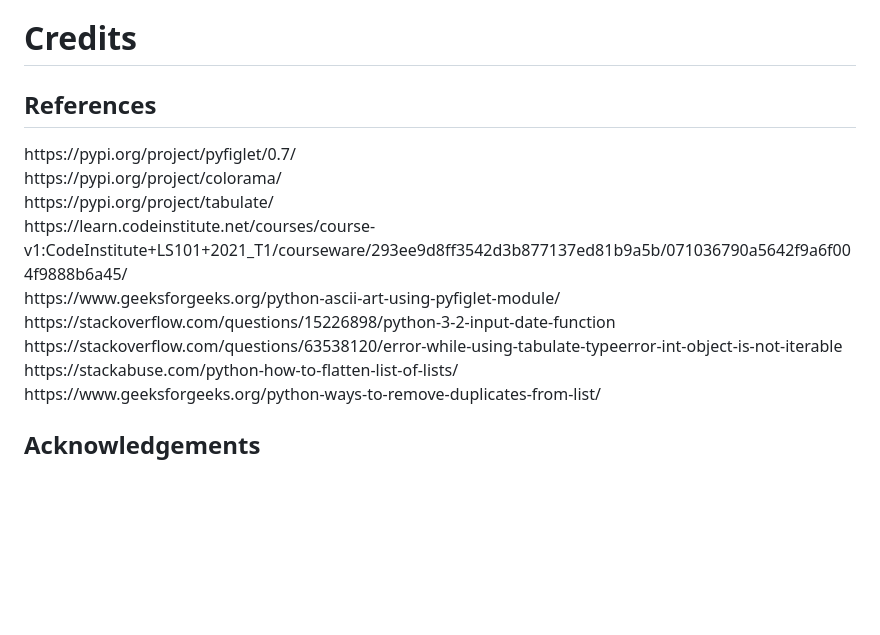
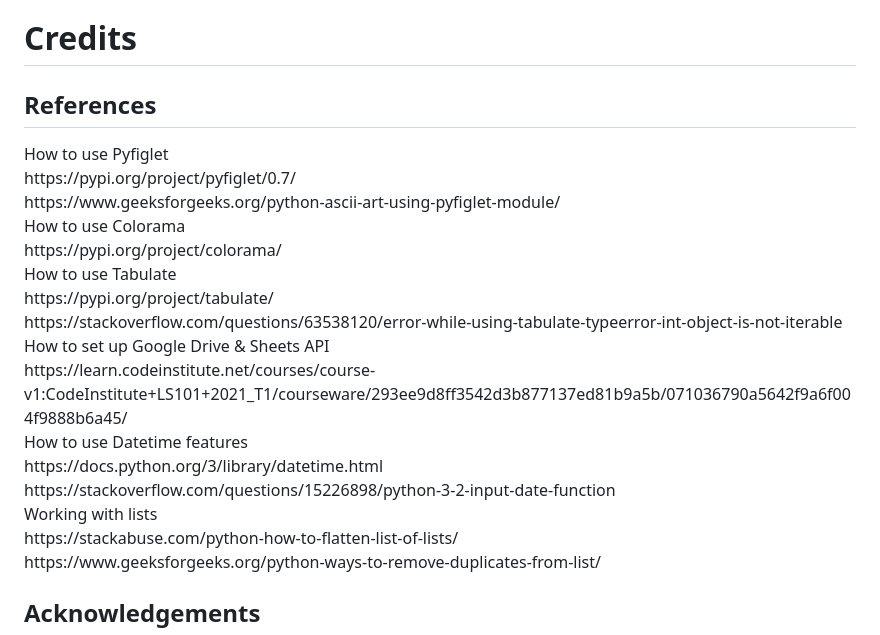
Before and after one commit to AgaToma/travelbooka, a Markdown page: README.md, the part around the change. Rendered like a GitHub page; blank space fills up the shorter version.

Commit message:
docs: add explanatory notes to references in readme

```diff
--- a/README.md
+++ b/README.md
@@ -313,13 +313,20 @@ Click on the code button -> select clone with HTTPS, SSH or GitHub CLI -> copy t
 
 <h1>Credits</h1>
 <h2>References</h2>
+How to use Pyfiglet <br>
 https://pypi.org/project/pyfiglet/0.7/<br>
+https://www.geeksforgeeks.org/python-ascii-art-using-pyfiglet-module/<br>
+How to use Colorama <br>
 https://pypi.org/project/colorama/<br>
+How to use Tabulate <br>
 https://pypi.org/project/tabulate/<br>
+https://stackoverflow.com/questions/63538120/error-while-using-tabulate-typeerror-int-object-is-not-iterable<br>
+How to set up Google Drive & Sheets API <br>
 https://learn.codeinstitute.net/courses/course-v1:CodeInstitute+LS101+2021_T1/courseware/293ee9d8ff3542d3b877137ed81b9a5b/071036790a5642f9a6f004f9888b6a45/<br>
-https://www.geeksforgeeks.org/python-ascii-art-using-pyfiglet-module/<br>
+How to use Datetime features <br>
+https://docs.python.org/3/library/datetime.html <br>
 https://stackoverflow.com/questions/15226898/python-3-2-input-date-function<br>
-https://stackoverflow.com/questions/63538120/error-while-using-tabulate-typeerror-int-object-is-not-iterable<br>
+Working with lists <br>
 https://stackabuse.com/python-how-to-flatten-list-of-lists/<br>
 https://www.geeksforgeeks.org/python-ways-to-remove-duplicates-from-list/<br>
 
```
